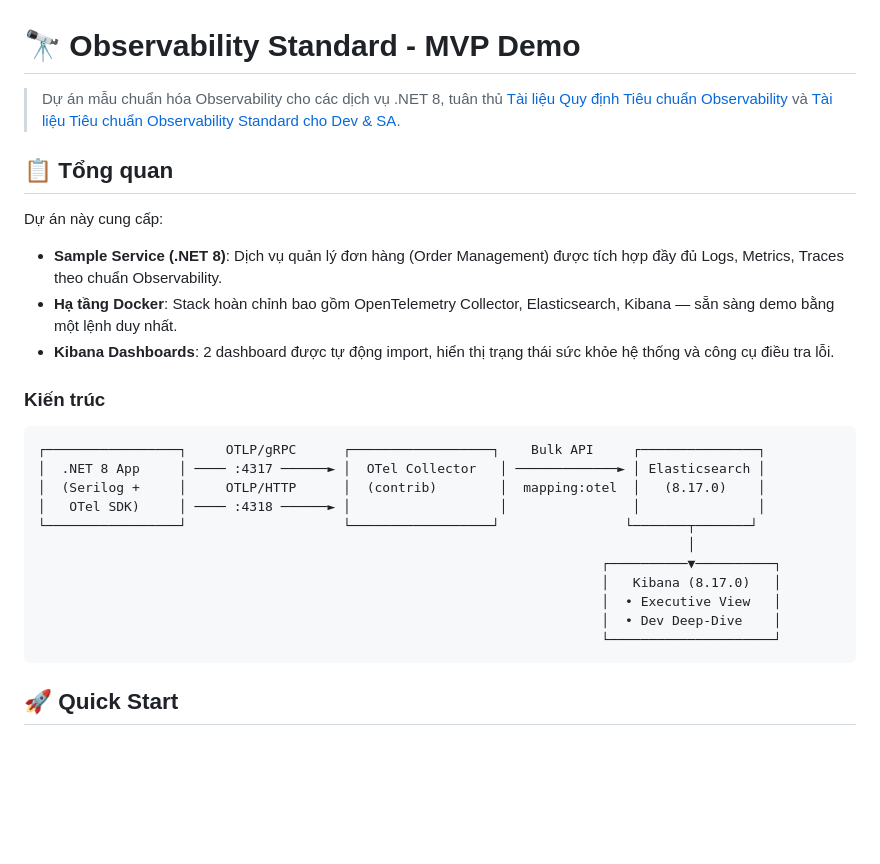
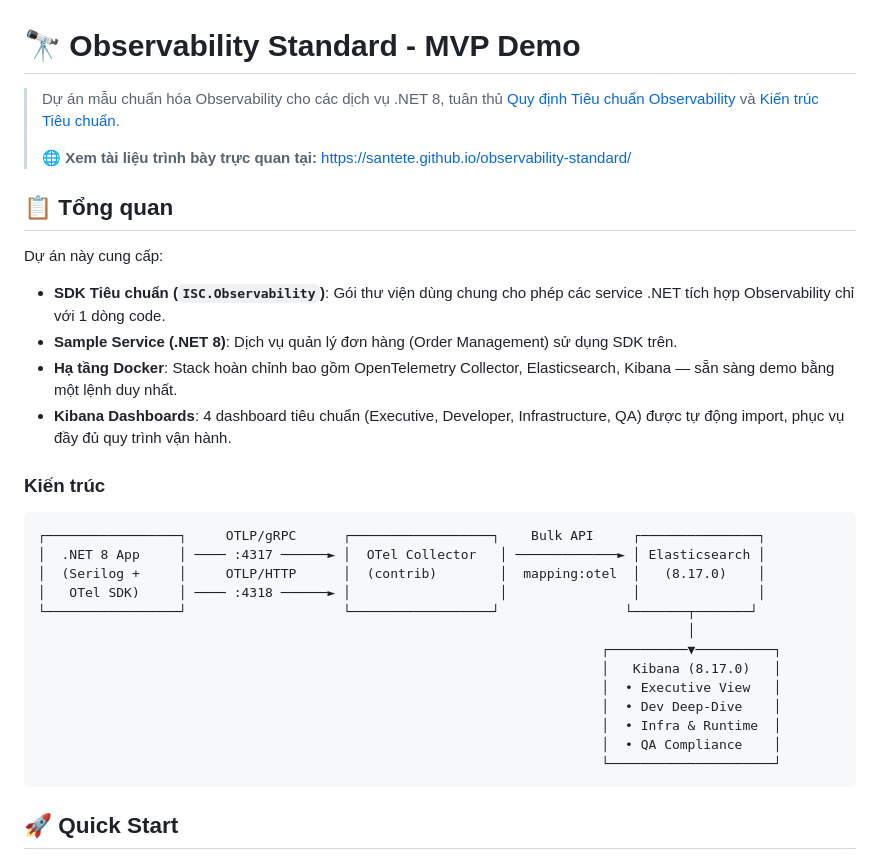
Before and after one commit to santete/observability-standard, a Markdown page: README.md, the part around one of its changes. GitHub-like rendering; blank space fills up the shorter version.

````diff
--- a/README.md
+++ b/README.md
@@ -1,14 +1,17 @@
 # 🔭 Observability Standard - MVP Demo
 
-> Dự án mẫu chuẩn hóa Observability cho các dịch vụ .NET 8, tuân thủ [Tài liệu Quy định Tiêu chuẩn Observability](./spec.md) và [Tài liệu Tiêu chuẩn Observability Standard cho Dev & SA](./OBSERVABILITY_STANDARD.md).
+> Dự án mẫu chuẩn hóa Observability cho các dịch vụ .NET 8, tuân thủ [Quy định Tiêu chuẩn Observability](./docs/OBSERVABILITY_STANDARD.md) và [Kiến trúc Tiêu chuẩn](./docs/architecture_standard.md).
+>
+> 🌐 **Xem tài liệu trình bày trực quan tại:** [https://santete.github.io/observability-standard/](https://santete.github.io/observability-standard/)
 
 ## 📋 Tổng quan
 
 Dự án này cung cấp:
 
-- **Sample Service (.NET 8)**: Dịch vụ quản lý đơn hàng (Order Management) được tích hợp đầy đủ Logs, Metrics, Traces theo chuẩn Observability.
+- **SDK Tiêu chuẩn (`ISC.Observability`)**: Gói thư viện dùng chung cho phép các service .NET tích hợp Observability chỉ với 1 dòng code.
+- **Sample Service (.NET 8)**: Dịch vụ quản lý đơn hàng (Order Management) sử dụng SDK trên.
 - **Hạ tầng Docker**: Stack hoàn chỉnh bao gồm OpenTelemetry Collector, Elasticsearch, Kibana — sẵn sàng demo bằng một lệnh duy nhất.
-- **Kibana Dashboards**: 2 dashboard được tự động import, hiển thị trạng thái sức khỏe hệ thống và công cụ điều tra lỗi.
+- **Kibana Dashboards**: 4 dashboard tiêu chuẩn (Executive, Developer, Infrastructure, QA) được tự động import, phục vụ đầy đủ quy trình vận hành.
 
 ### Kiến trúc
 
@@ -23,6 +26,8 @@ Dự án này cung cấp:
                                                                         │   Kibana (8.17.0)   │
                                                                         │  • Executive View   │
                                                                         │  • Dev Deep-Dive    │
+                                                                        │  • Infra & Runtime  │
+                                                                        │  • QA Compliance    │
                                                                         └─────────────────────┘
 ```
 
````
Also changed, not shown: other parts of README.md (+30 -23 lines).
